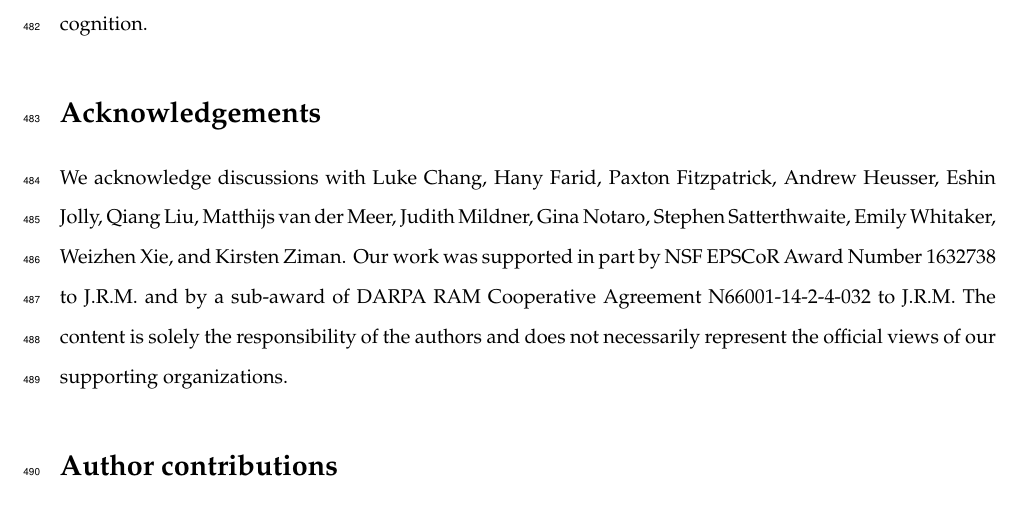
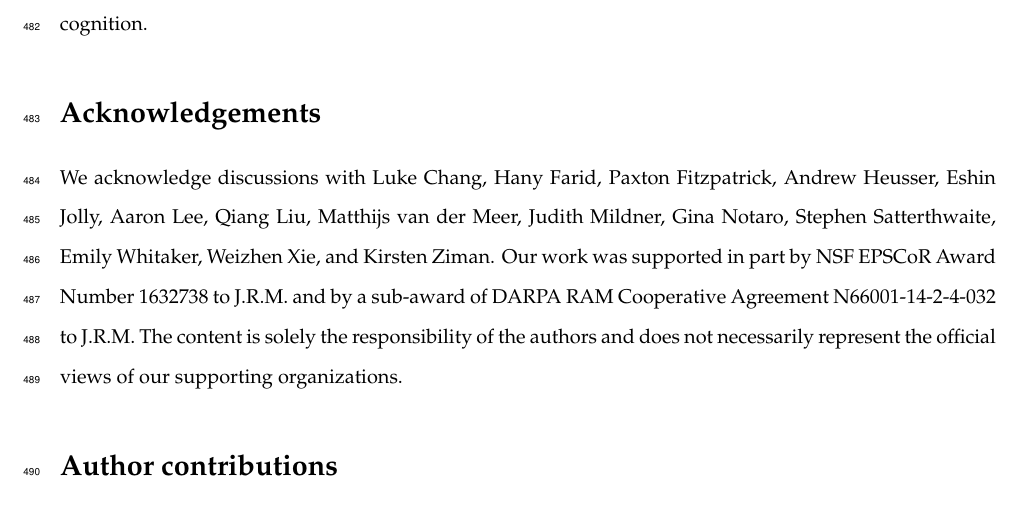
Before and after one commit to ContextLab/timecorr-paper, a LaTeX paper (paper/main.tex): part of page 22 of 22, cut so that both start at the same text. Compiled offline with pdfLaTeX.

Commit message:
added aaron to acknowledgements

```diff
--- a/paper/main.tex
+++ b/paper/main.tex
@@ -1162,14 +1162,14 @@ neural basis of cognition.
 
 \section*{Acknowledgements}
 We acknowledge discussions with Luke Chang, Hany Farid, Paxton
-Fitzpatrick, Andrew Heusser, Eshin Jolly, Qiang Liu, Matthijs van der
-Meer, Judith Mildner, Gina Notaro, Stephen Satterthwaite, Emily
-Whitaker, Weizhen Xie, and Kirsten Ziman. Our work was supported in
-part by NSF EPSCoR Award Number 1632738 to J.R.M. and by a sub-award
-of DARPA RAM Cooperative Agreement N66001-14-2-4-032 to J.R.M.  The
-content is solely the responsibility of the authors and does not
-necessarily represent the official views of our supporting
-organizations.
+Fitzpatrick, Andrew Heusser, Eshin Jolly, Aaron Lee, Qiang Liu,
+Matthijs van der Meer, Judith Mildner, Gina Notaro, Stephen
+Satterthwaite, Emily Whitaker, Weizhen Xie, and Kirsten Ziman. Our
+work was supported in part by NSF EPSCoR Award Number 1632738 to
+J.R.M. and by a sub-award of DARPA RAM Cooperative Agreement
+N66001-14-2-4-032 to J.R.M.  The content is solely the responsibility
+of the authors and does not necessarily represent the official views
+of our supporting organizations.
 
 \section*{Author contributions}
 Concept: J.R.M.  Implementation: T.H.C., L.L.W.O., and
```
